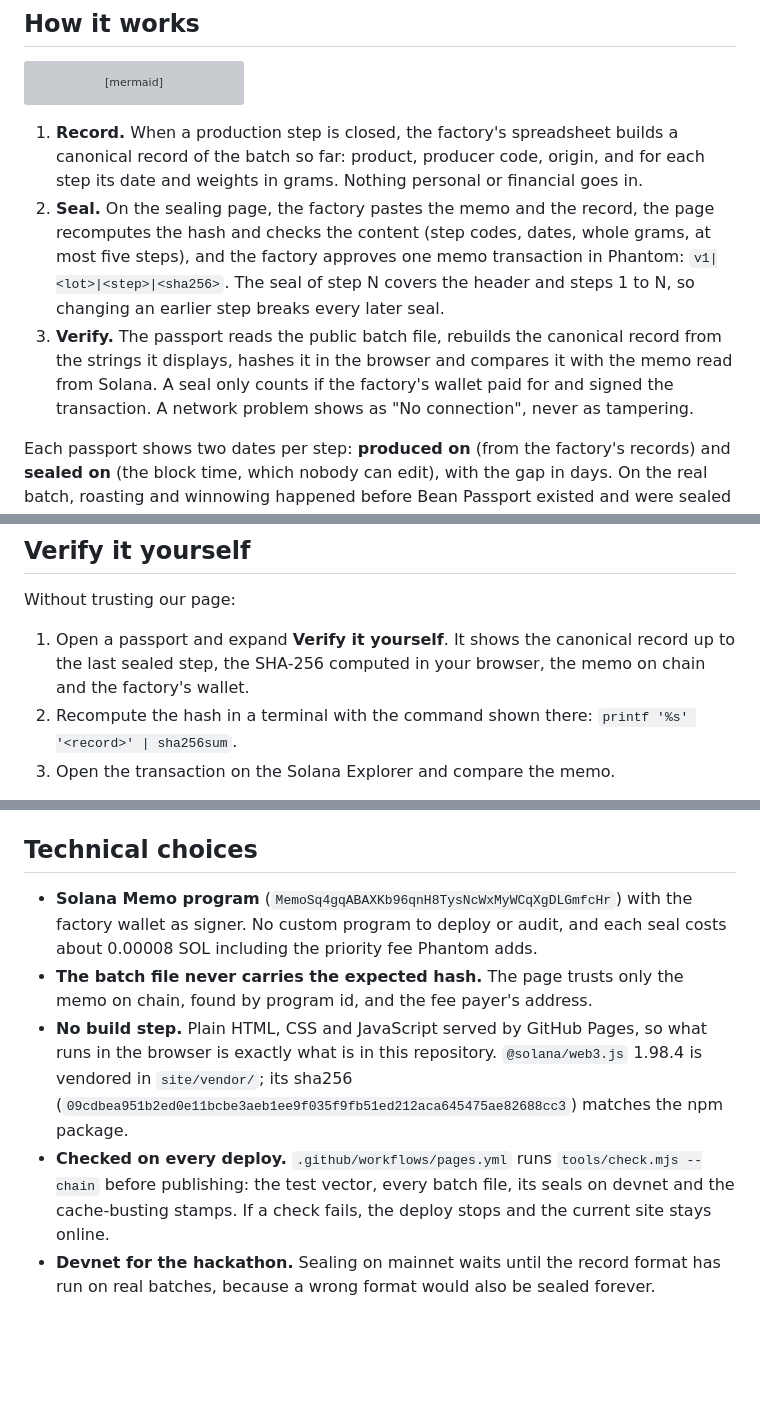
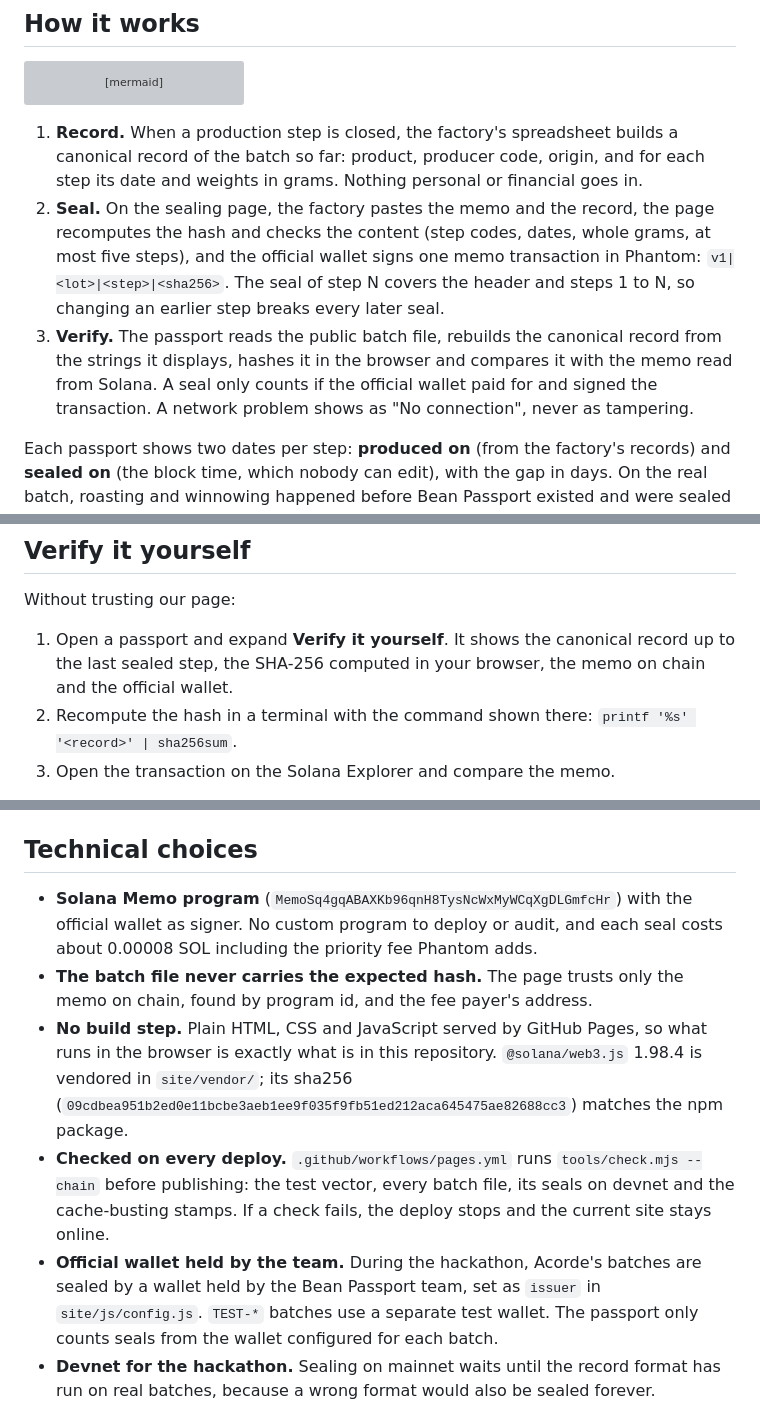
Before and after one commit to Acorde-Chocolates/bean-passport, a Markdown page: README.md, 3 parts joined by grey strips. Drawn GitHub-style; blank space fills up the shorter version; grey boxes are pictures that could not be loaded.

Commit message:
docs(docs): explain that the team holds the official wallet

````diff
--- a/README.md
+++ b/README.md
@@ -38,8 +38,8 @@ flowchart LR
 ```
 
 1. **Record.** When a production step is closed, the factory's spreadsheet builds a canonical record of the batch so far: product, producer code, origin, and for each step its date and weights in grams. Nothing personal or financial goes in.
-2. **Seal.** On the sealing page, the factory pastes the memo and the record, the page recomputes the hash and checks the content (step codes, dates, whole grams, at most five steps), and the factory approves one memo transaction in Phantom: `v1|<lot>|<step>|<sha256>`. The seal of step N covers the header and steps 1 to N, so changing an earlier step breaks every later seal.
-3. **Verify.** The passport reads the public batch file, rebuilds the canonical record from the strings it displays, hashes it in the browser and compares it with the memo read from Solana. A seal only counts if the factory's wallet paid for and signed the transaction. A network problem shows as "No connection", never as tampering.
+2. **Seal.** On the sealing page, the factory pastes the memo and the record, the page recomputes the hash and checks the content (step codes, dates, whole grams, at most five steps), and the official wallet signs one memo transaction in Phantom: `v1|<lot>|<step>|<sha256>`. The seal of step N covers the header and steps 1 to N, so changing an earlier step breaks every later seal.
+3. **Verify.** The passport reads the public batch file, rebuilds the canonical record from the strings it displays, hashes it in the browser and compares it with the memo read from Solana. A seal only counts if the official wallet paid for and signed the transaction. A network problem shows as "No connection", never as tampering.
 
 Each passport shows two dates per step: **produced on** (from the factory's records) and **sealed on** (the block time, which nobody can edit), with the gap in days. On the real batch, roasting and winnowing happened before Bean Passport existed and were sealed afterwards, and the page says so. From grinding on, each step is sealed the day it is completed.
 
@@ -51,7 +51,7 @@ A seal proves that the record has not changed since it was sealed, and when it w
 
 Without trusting our page:
 
-1. Open a passport and expand **Verify it yourself**. It shows the canonical record up to the last sealed step, the SHA-256 computed in your browser, the memo on chain and the factory's wallet.
+1. Open a passport and expand **Verify it yourself**. It shows the canonical record up to the last sealed step, the SHA-256 computed in your browser, the memo on chain and the official wallet.
 2. Recompute the hash in a terminal with the command shown there: `printf '%s' '<record>' | sha256sum`.
 3. Open the transaction on the Solana Explorer and compare the memo.
 
@@ -73,10 +73,11 @@ Every implementation must reproduce [`site/spec/test-vector-v1.json`](site/spec/
 
 ## Technical choices
 
-- **Solana Memo program** (`MemoSq4gqABAXKb96qnH8TysNcWxMyWCqXgDLGmfcHr`) with the factory wallet as signer. No custom program to deploy or audit, and each seal costs about 0.00008 SOL including the priority fee Phantom adds.
+- **Solana Memo program** (`MemoSq4gqABAXKb96qnH8TysNcWxMyWCqXgDLGmfcHr`) with the official wallet as signer. No custom program to deploy or audit, and each seal costs about 0.00008 SOL including the priority fee Phantom adds.
 - **The batch file never carries the expected hash.** The page trusts only the memo on chain, found by program id, and the fee payer's address.
 - **No build step.** Plain HTML, CSS and JavaScript served by GitHub Pages, so what runs in the browser is exactly what is in this repository. `@solana/web3.js` 1.98.4 is vendored in `site/vendor/`; its sha256 (`09cdbea951b2ed0e11bcbe3aeb1ee9f035f9fb51ed212aca645475ae82688cc3`) matches the npm package.
 - **Checked on every deploy.** `.github/workflows/pages.yml` runs `tools/check.mjs --chain` before publishing: the test vector, every batch file, its seals on devnet and the cache-busting stamps. If a check fails, the deploy stops and the current site stays online.
+- **Official wallet held by the team.** During the hackathon, Acorde's batches are sealed by a wallet held by the Bean Passport team, set as `issuer` in `site/js/config.js`. `TEST-*` batches use a separate test wallet. The passport only counts seals from the wallet configured for each batch.
 - **Devnet for the hackathon.** Sealing on mainnet waits until the record format has run on real batches, because a wrong format would also be sealed forever.
 
 ## Privacy
````
